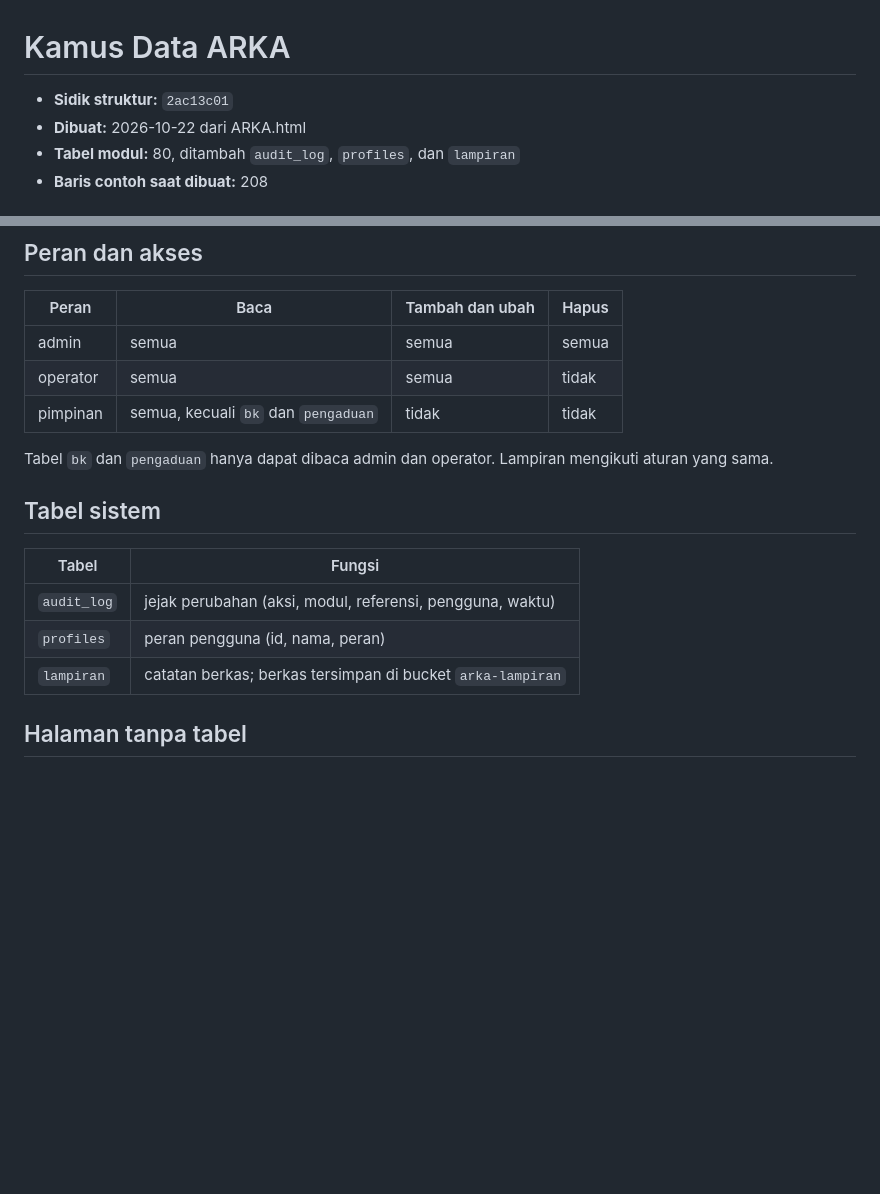
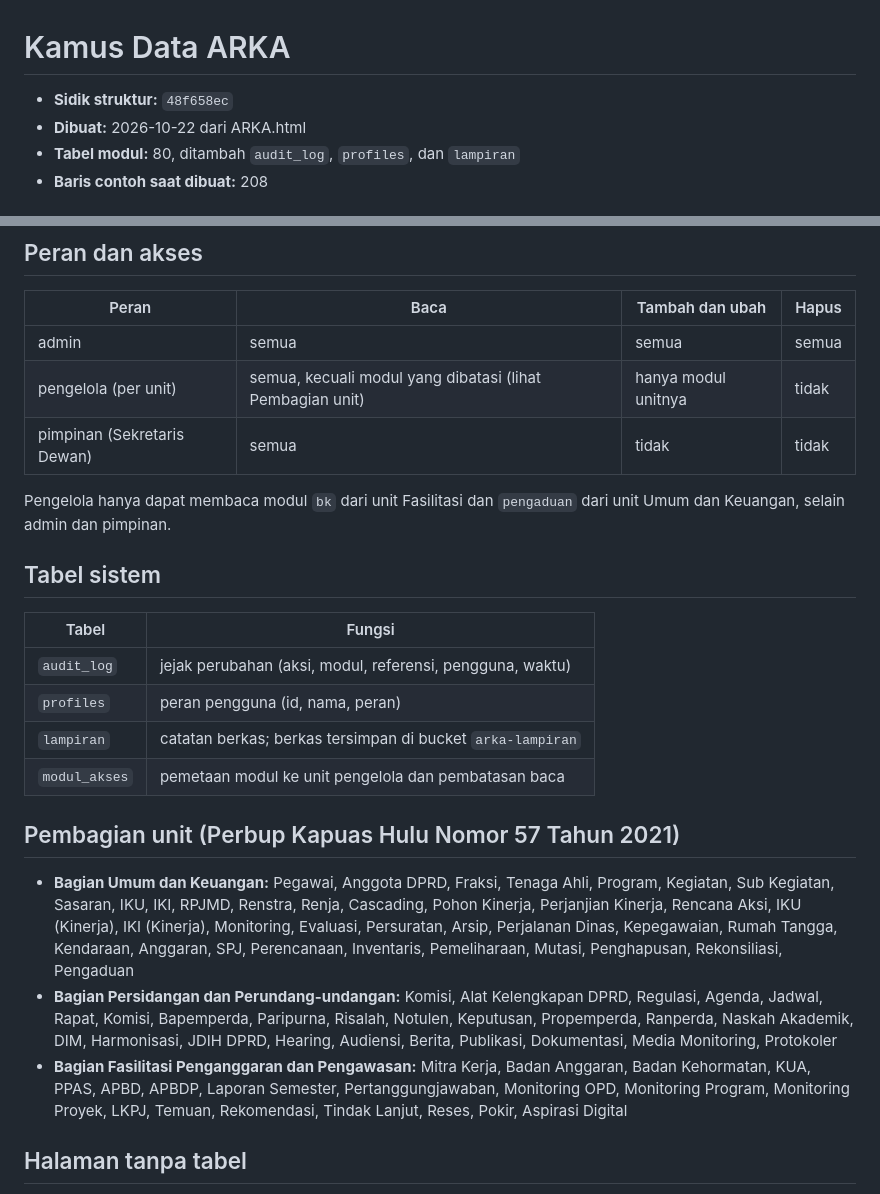
Before and after one commit to damianhaikal-setwan/arka, a Markdown page: KAMUS DATA.md, 2 parts joined by grey strips. Drawn GitHub-style; blank space fills up the shorter version.

```diff
--- a/KAMUS DATA.md
+++ b/KAMUS DATA.md
@@ -1,6 +1,6 @@
 # Kamus Data ARKA
 
-- **Sidik struktur:** `2ac13c01`
+- **Sidik struktur:** `48f658ec`
 - **Dibuat:** 2026-10-22 dari ARKA.html
 - **Tabel modul:** 80, ditambah `audit_log`, `profiles`, dan `lampiran`
 - **Baris contoh saat dibuat:** 208
@@ -15,10 +15,10 @@
 | Peran | Baca | Tambah dan ubah | Hapus |
 |---|---|---|---|
 | admin | semua | semua | semua |
-| operator | semua | semua | tidak |
-| pimpinan | semua, kecuali `bk` dan `pengaduan` | tidak | tidak |
+| pengelola (per unit) | semua, kecuali modul yang dibatasi (lihat Pembagian unit) | hanya modul unitnya | tidak |
+| pimpinan (Sekretaris Dewan) | semua | tidak | tidak |
 
-Tabel `bk` dan `pengaduan` hanya dapat dibaca admin dan operator. Lampiran mengikuti aturan yang sama.
+Pengelola hanya dapat membaca modul `bk` dari unit Fasilitasi dan `pengaduan` dari unit Umum dan Keuangan, selain admin dan pimpinan.
 
 ## Tabel sistem
 | Tabel | Fungsi |
@@ -26,6 +26,12 @@ Tabel `bk` dan `pengaduan` hanya dapat dibaca admin dan operator. Lampiran mengi
 | `audit_log` | jejak perubahan (aksi, modul, referensi, pengguna, waktu) |
 | `profiles` | peran pengguna (id, nama, peran) |
 | `lampiran` | catatan berkas; berkas tersimpan di bucket `arka-lampiran` |
+| `modul_akses` | pemetaan modul ke unit pengelola dan pembatasan baca |
+
+## Pembagian unit (Perbup Kapuas Hulu Nomor 57 Tahun 2021)
+- **Bagian Umum dan Keuangan:** Pegawai, Anggota DPRD, Fraksi, Tenaga Ahli, Program, Kegiatan, Sub Kegiatan, Sasaran, IKU, IKI, RPJMD, Renstra, Renja, Cascading, Pohon Kinerja, Perjanjian Kinerja, Rencana Aksi, IKU (Kinerja), IKI (Kinerja), Monitoring, Evaluasi, Persuratan, Arsip, Perjalanan Dinas, Kepegawaian, Rumah Tangga, Kendaraan, Anggaran, SPJ, Perencanaan, Inventaris, Pemeliharaan, Mutasi, Penghapusan, Rekonsiliasi, Pengaduan
+- **Bagian Persidangan dan Perundang-undangan:** Komisi, Alat Kelengkapan DPRD, Regulasi, Agenda, Jadwal, Rapat, Komisi, Bapemperda, Paripurna, Risalah, Notulen, Keputusan, Propemperda, Ranperda, Naskah Akademik, DIM, Harmonisasi, JDIH DPRD, Hearing, Audiensi, Berita, Publikasi, Dokumentasi, Media Monitoring, Protokoler
+- **Bagian Fasilitasi Penganggaran dan Pengawasan:** Mitra Kerja, Badan Anggaran, Badan Kehormatan, KUA, PPAS, APBD, APBDP, Laporan Semester, Pertanggungjawaban, Monitoring OPD, Monitoring Program, Monitoring Proyek, LKPJ, Temuan, Rekomendasi, Tindak Lanjut, Reses, Pokir, Aspirasi Digital
 
 ## Halaman tanpa tabel
 Dashboard Eksekutif, Panduan Input, Pemeriksaan Sistem, Daftar Uji, Evidence Center, dan seluruh Analytics Center membaca data dari tabel modul dan tidak memiliki tabel sendiri.
```
